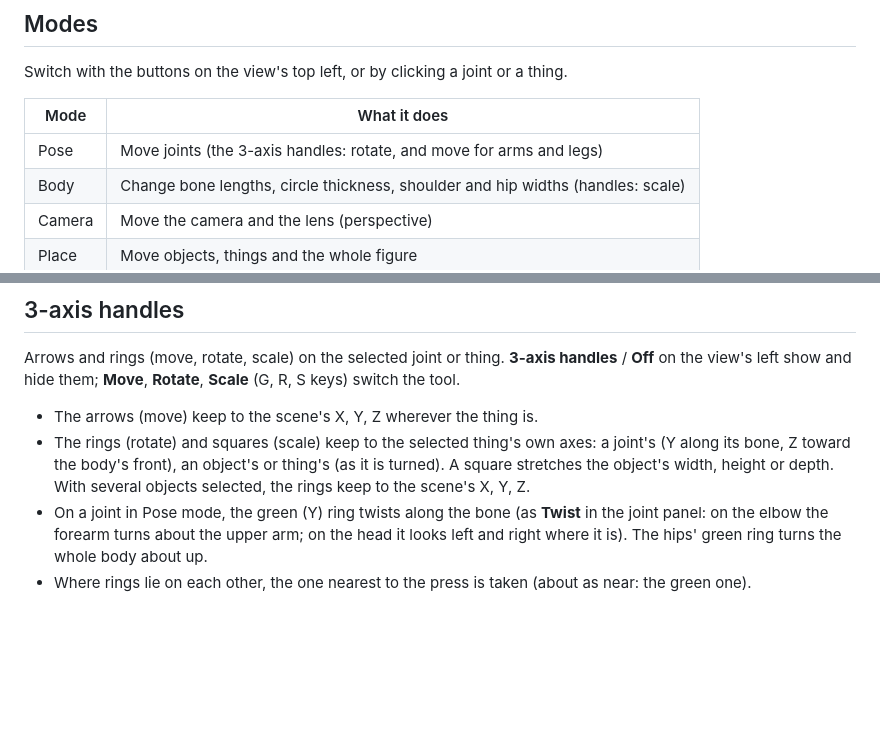
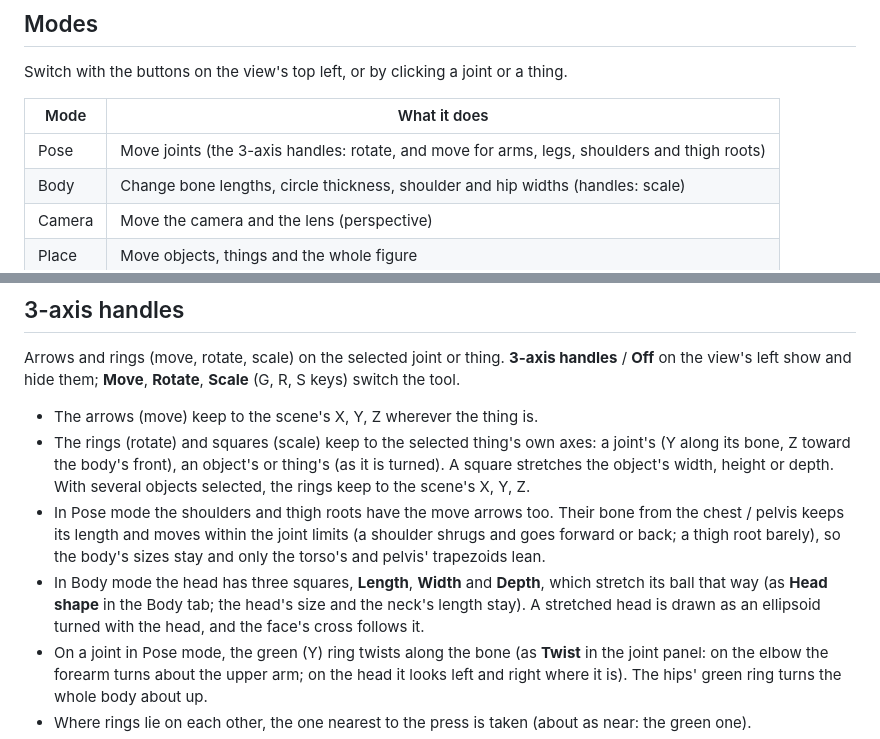
Before and after one commit to qwaxgo/ODM-Poser, a Markdown page: docs/MANUAL.md, 2 parts joined by grey strips. GitHub-like rendering; blank space fills up the shorter version.

```diff
--- a/docs/MANUAL.md
+++ b/docs/MANUAL.md
@@ -27,7 +27,7 @@ Switch with the buttons on the view's top left, or by clicking a joint or a thin
 
 | Mode | What it does |
 |------|--------------|
-| Pose | Move joints (the 3-axis handles: rotate, and move for arms and legs) |
+| Pose | Move joints (the 3-axis handles: rotate, and move for arms, legs, shoulders and thigh roots) |
 | Body | Change bone lengths, circle thickness, shoulder and hip widths (handles: scale) |
 | Camera | Move the camera and the lens (perspective) |
 | Place | Move objects, things and the whole figure |
@@ -60,6 +60,8 @@ Arrows and rings (move, rotate, scale) on the selected joint or thing. **3-axis
 
 - The arrows (move) keep to the scene's X, Y, Z wherever the thing is.
 - The rings (rotate) and squares (scale) keep to the selected thing's own axes: a joint's (Y along its bone, Z toward the body's front), an object's or thing's (as it is turned). A square stretches the object's width, height or depth. With several objects selected, the rings keep to the scene's X, Y, Z.
+- In Pose mode the shoulders and thigh roots have the move arrows too. Their bone from the chest / pelvis keeps its length and moves within the joint limits (a shoulder shrugs and goes forward or back; a thigh root barely), so the body's sizes stay and only the torso's and pelvis' trapezoids lean.
+- In Body mode the head has three squares, **Length**, **Width** and **Depth**, which stretch its ball that way (as **Head shape** in the Body tab; the head's size and the neck's length stay). A stretched head is drawn as an ellipsoid turned with the head, and the face's cross follows it.
 - On a joint in Pose mode, the green (Y) ring twists along the bone (as **Twist** in the joint panel: on the elbow the forearm turns about the upper arm; on the head it looks left and right where it is). The hips' green ring turns the whole body about up.
 - Where rings lie on each other, the one nearest to the press is taken (about as near: the green one).
 - The arrow or ring held is drawn heavier, the others fade.
```
Also changed, not shown: CHANGELOG.md (+4 -0 lines), docs/MANUAL-JA.md (+3 -1 lines).
